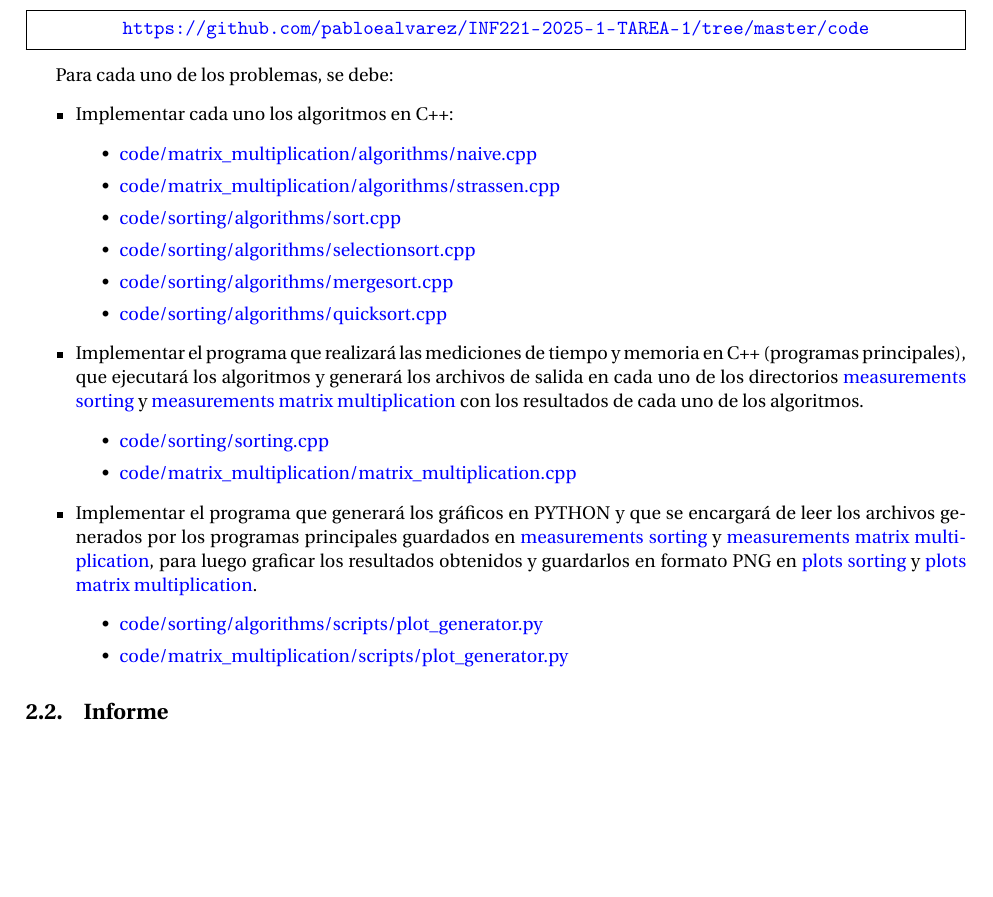
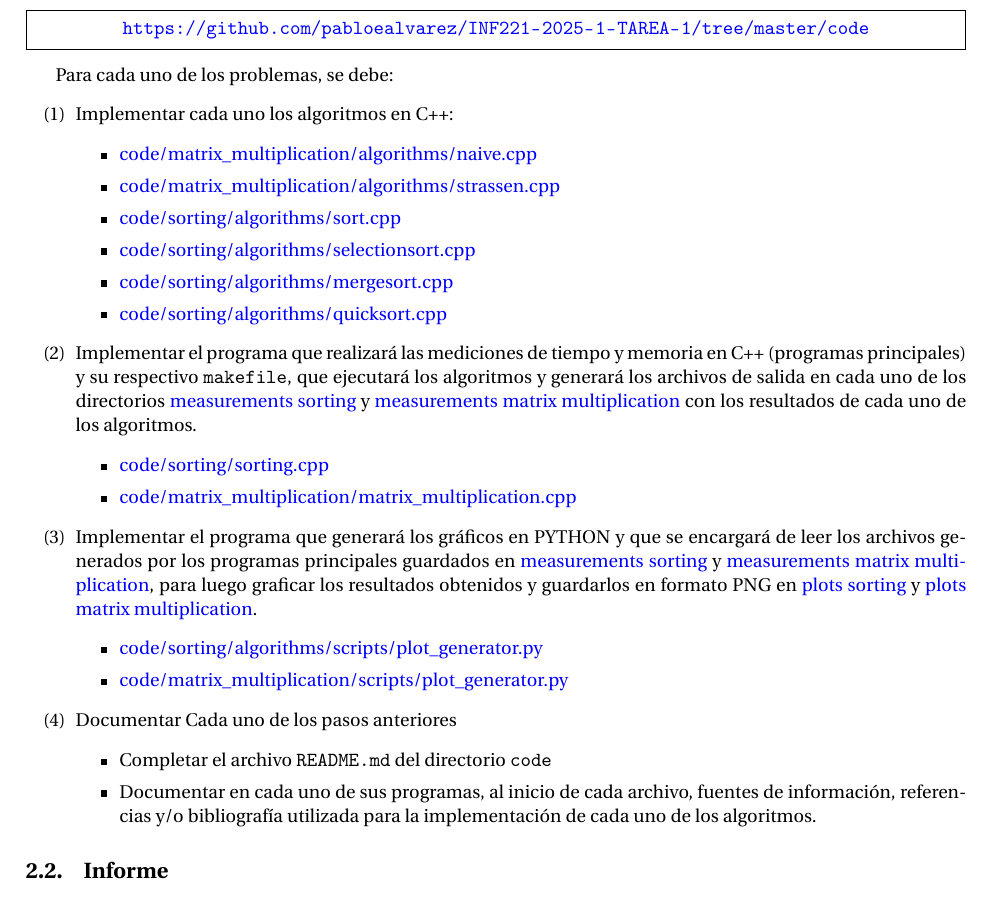
Before and after one commit to xReNatS/Algoritmos-y-complejidad-2025, a LaTeX problem sheet (assignment_statement/assignment-1.tex, which reads assignment_statement/sections/specifications.tex): part of page 2 of 4, cut so that both start at the same text, the shorter picture padded with empty space. Compiled offline with pdfLaTeX.

Commit message:
Updates assignment specifications and document structure
Replaces unordered lists with numbered lists for clarity in task steps.
Adds requirements for documenting steps in README and source files.
Includes makefile creation for C++ programs and expands documentation.

```diff
--- a/assignment_statement/sections/specifications.tex
+++ b/assignment_statement/sections/specifications.tex
@@ -11,7 +11,7 @@
 \end{mdframed}
 
 Para cada uno de los problemas, se debe:
-\begin{itemize}
+\begin{enumerate}[(1)]
     \item Implementar cada uno los algoritmos en C++:
     \begin{itemize}
         \item \href{https://github.com/pabloealvarez/INF221-2025-1-TAREA-1/blob/master/code/matrix_multiplication/algorithms/naive.cpp}{code/matrix\_multiplication/algorithms/naive.cpp}
@@ -21,17 +21,23 @@ Para cada uno de los problemas, se debe:
         \item \href{https://github.com/pabloealvarez/INF221-2025-1-TAREA-1/blob/master/code/sorting/algorithms/mergesort.cpp}{code/sorting/algorithms/mergesort.cpp}
         \item \href{https://github.com/pabloealvarez/INF221-2025-1-TAREA-1/blob/master/code/sorting/algorithms/quicksort.cpp}{code/sorting/algorithms/quicksort.cpp}
     \end{itemize}
-    \item Implementar el programa que realizará las mediciones de tiempo y memoria en C++ (programas principales), que ejecutará los algoritmos y generará los archivos de salida en cada uno de los directorios \href{https://github.com/pabloealvarez/INF221-2025-1-TAREA-1/blob/master/code/sorting/data/measurements/}{measurements sorting} y \href{https://github.com/pabloealvarez/INF221-2025-1-TAREA-1/blob/master/code/sortmatrix+multiplication/data/measurements/}{measurements matrix multiplication} con los resultados de cada uno de los algoritmos.
+    \item Implementar el programa que realizará las mediciones de tiempo y memoria en C++ (programas principales) y su respectivo \texttt{makefile}, que ejecutará los algoritmos y generará los archivos de salida en cada uno de los directorios \href{https://github.com/pabloealvarez/INF221-2025-1-TAREA-1/blob/master/code/sorting/data/measurements/}{measurements sorting} y \href{https://github.com/pabloealvarez/INF221-2025-1-TAREA-1/blob/master/code/sortmatrix+multiplication/data/measurements/}{measurements matrix multiplication} con los resultados de cada uno de los algoritmos.
     \begin{itemize}
         \item \href{https://github.com/pabloealvarez/INF221-2025-1-TAREA-1/blob/master/code/sorting/sorting.cpp}{code/sorting/sorting.cpp}
         \item \href{https://github.com/pabloealvarez/INF221-2025-1-TAREA-1/blob/master/code/matrix_multiplication/matrix_multiplication.cpp}{code/matrix\_multiplication/matrix\_multiplication.cpp}
     \end{itemize}
+
     \item Implementar el programa que generará los gráficos en PYTHON y que se encargará de leer los archivos generados por los programas principales guardados en  \href{https://github.com/pabloealvarez/INF221-2025-1-TAREA-1/blob/master/code/sorting/data/measurements/}{measurements sorting} y \href{https://github.com/pabloealvarez/INF221-2025-1-TAREA-1/blob/master/code/sortmatrix+multiplication/data/measurements/}{measurements matrix multiplication}, para luego graficar los resultados obtenidos y guardarlos en formato PNG en  \href{https://github.com/pabloealvarez/INF221-2025-1-TAREA-1/blob/master/code/sorting/data/plots/}{plots sorting} y \href{https://github.com/pabloealvarez/INF221-2025-1-TAREA-1/blob/master/code/sortmatrix+multiplication/data/plots/}{plots matrix multiplication}.
     \begin{itemize}
         \item \href{https://github.com/pabloealvarez/INF221-2025-1-TAREA-1/blob/master/code/sorting/scripts/array_generator.py}{code/sorting/algorithms/scripts/plot\_generator.py}
         \item \href{https://github.com/pabloealvarez/INF221-2025-1-TAREA-1/blob/master/code/matrix_multiplication/scripts/matrix_generator.py}{code/matrix\_multiplication/scripts/plot\_generator.py}
     \end{itemize}
-\end{itemize}
+    \item Documentar Cada uno de los pasos anteriores
+    \begin{itemize}
+        \item Completar el archivo \texttt{README.md} del directorio \texttt{code}
+        \item Documentar en cada uno de sus programas, al inicio de cada archivo, fuentes de información, referencias y/o bibliografía utilizada para la implementación de cada uno de los algoritmos.
+    \end{itemize}
+\end{enumerate}
 
 \subsection{Informe}
 
```
Also changed, not shown: assignment_statement/assignment-1.pdf.
